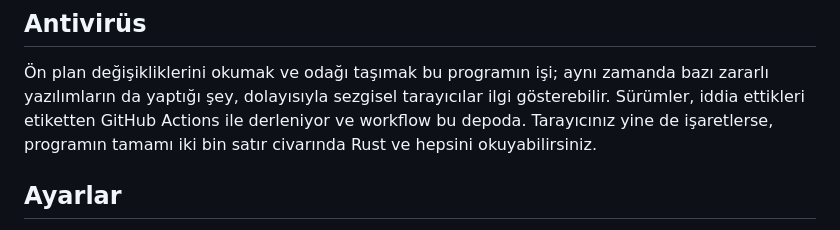
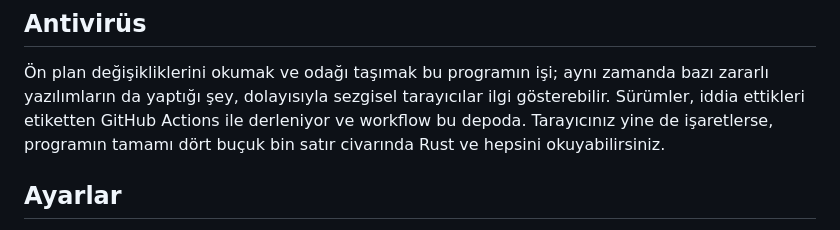
Before and after one commit to Talkdedsec/tlk-wsmf, a Markdown page: README.tr.md, the part around the change. GitHub-like rendering.

```diff
--- a/README.tr.md
+++ b/README.tr.md
@@ -104,8 +104,8 @@ Bu tablodaki her satır bir birim testi. Bir karara katılmıyorsanız
 Ön plan değişikliklerini okumak ve odağı taşımak bu programın işi; aynı zamanda bazı
 zararlı yazılımların da yaptığı şey, dolayısıyla sezgisel tarayıcılar ilgi
 gösterebilir. Sürümler, iddia ettikleri etiketten GitHub Actions ile derleniyor ve
-workflow bu depoda. Tarayıcınız yine de işaretlerse, programın tamamı iki bin satır
-civarında Rust ve hepsini okuyabilirsiniz.
+workflow bu depoda. Tarayıcınız yine de işaretlerse, programın tamamı dört buçuk bin
+satır civarında Rust ve hepsini okuyabilirsiniz.
 
 ## Ayarlar
 
```
Also changed, not shown: README.md (+2 -2 lines).
